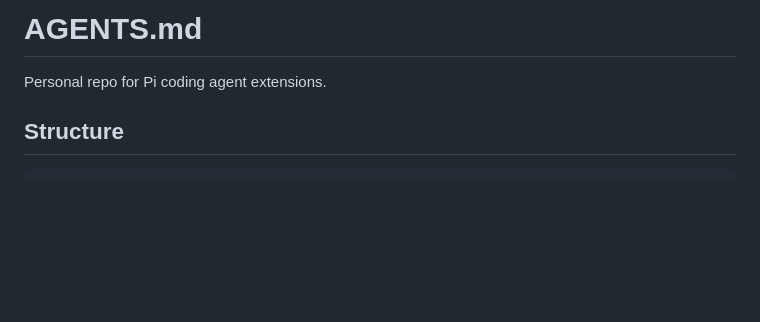
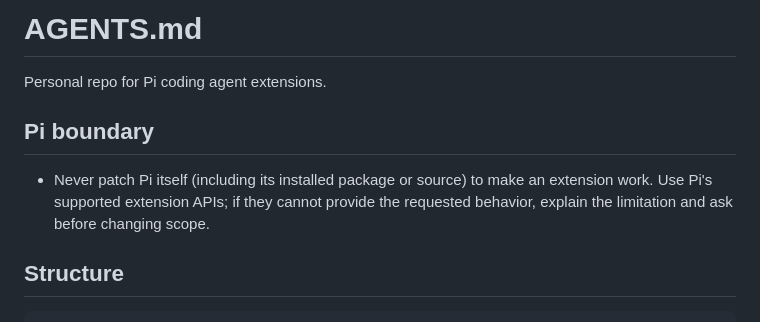
Before and after one commit to bermudi/agent-extensions, a Markdown page: AGENTS.md, the part around the change. Rendered like a GitHub page; blank space fills up the shorter version.

Commit message:
AGENTS: never patch Pi itself to make an extension work

```diff
--- a/AGENTS.md
+++ b/AGENTS.md
@@ -1,6 +1,12 @@
 # AGENTS.md
 
 Personal repo for Pi coding agent extensions.
+
+## Pi boundary
+
+- Never patch Pi itself (including its installed package or source) to make an
+  extension work. Use Pi's supported extension APIs; if they cannot provide
+  the requested behavior, explain the limitation and ask before changing scope.
 
 ## Structure
 
```
